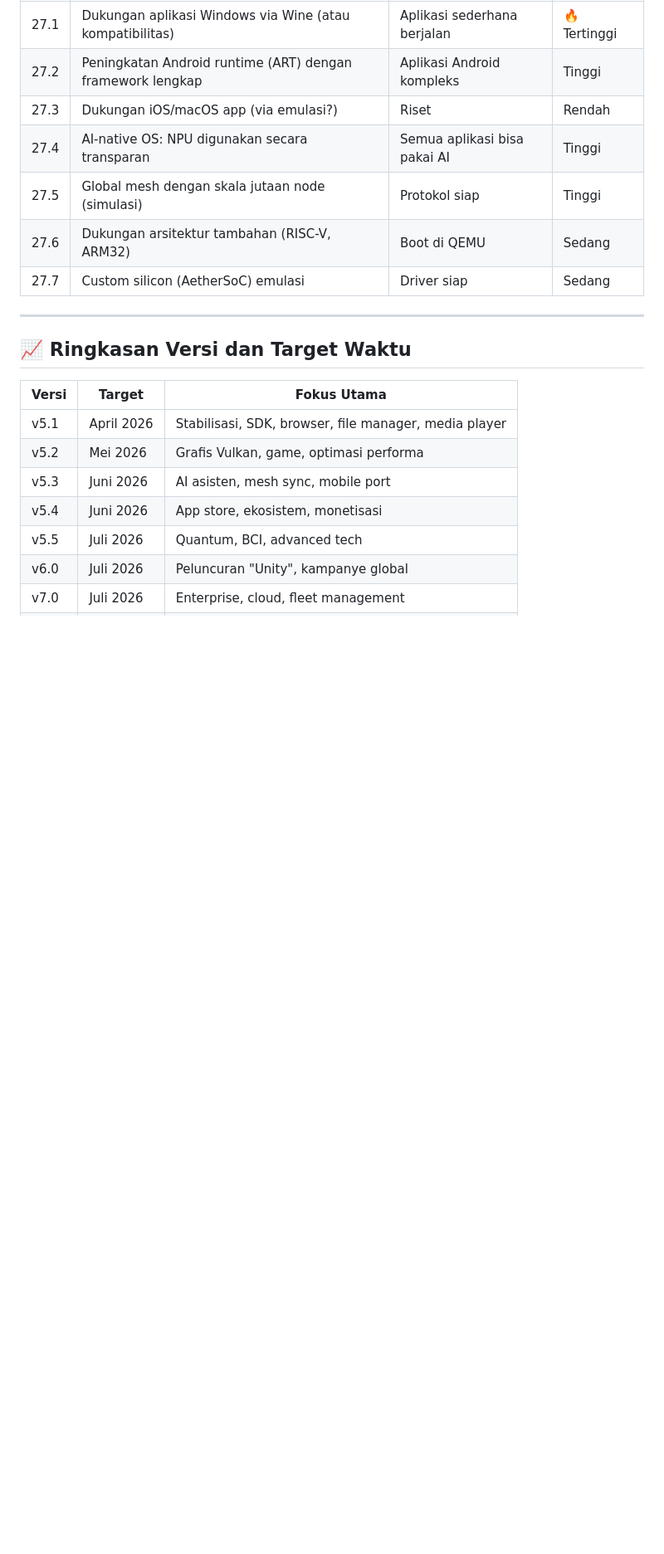
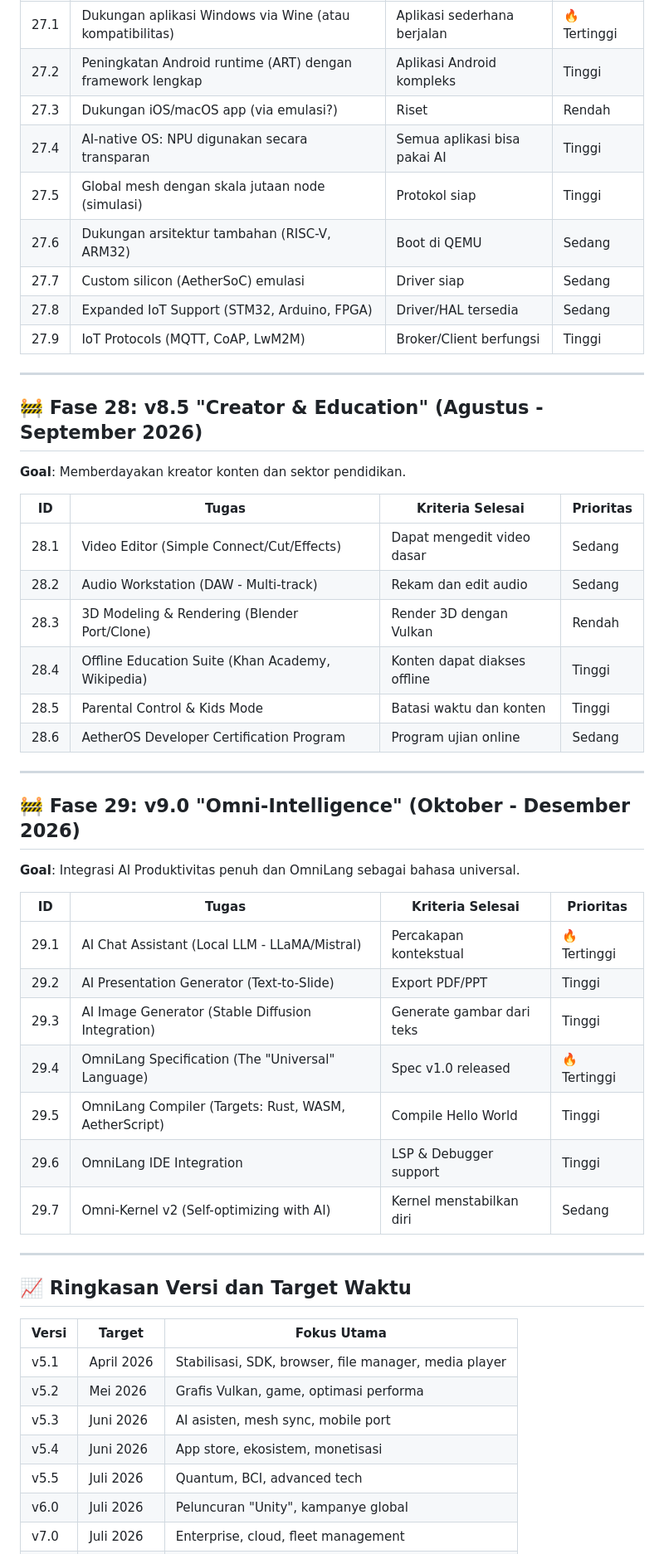
Before and after one commit to HaKaTo99/AetherOS, a Markdown page: docs/MASTER_TODO.md, the part around one of its changes. Shown at 83% size. Rendered like a GitHub page; blank space fills up the shorter version.

Commit message:
docs: expand roadmap to Phase 29 (v9.0 Omni-Intelligence), add IoT/AI gaps

```diff
--- a/docs/MASTER_TODO.md
+++ b/docs/MASTER_TODO.md
@@ -851,6 +858,39 @@ Berikut adalah rincian fase pengembangan hingga Juli 2026. Setiap fase memiliki
 | 27.5 | Global mesh dengan skala jutaan node (simulasi) | Protokol siap | Tinggi |
 | 27.6 | Dukungan arsitektur tambahan (RISC-V, ARM32) | Boot di QEMU | Sedang |
 | 27.7 | Custom silicon (AetherSoC) emulasi | Driver siap | Sedang |
+| 27.8 | Expanded IoT Support (STM32, Arduino, FPGA) | Driver/HAL tersedia | Sedang |
+| 27.9 | IoT Protocols (MQTT, CoAP, LwM2M) | Broker/Client berfungsi | Tinggi |
+
+---
+
+## 🚧 Fase 28: v8.5 "Creator & Education" (Agustus - September 2026)
+
+**Goal**: Memberdayakan kreator konten dan sektor pendidikan.
+
+| ID | Tugas | Kriteria Selesai | Prioritas |
+|----|-------|------------------|-----------|
+| 28.1 | Video Editor (Simple Connect/Cut/Effects) | Dapat mengedit video dasar | Sedang |
+| 28.2 | Audio Workstation (DAW - Multi-track) | Rekam dan edit audio | Sedang |
+| 28.3 | 3D Modeling & Rendering (Blender Port/Clone) | Render 3D dengan Vulkan | Rendah |
+| 28.4 | Offline Education Suite (Khan Academy, Wikipedia) | Konten dapat diakses offline | Tinggi |
+| 28.5 | Parental Control & Kids Mode | Batasi waktu dan konten | Tinggi |
+| 28.6 | AetherOS Developer Certification Program | Program ujian online | Sedang |
+
+---
+
+## 🚧 Fase 29: v9.0 "Omni-Intelligence" (Oktober - Desember 2026)
+
+**Goal**: Integrasi AI Produktivitas penuh dan OmniLang sebagai bahasa universal.
+
+| ID | Tugas | Kriteria Selesai | Prioritas |
+|----|-------|------------------|-----------|
+| 29.1 | AI Chat Assistant (Local LLM - LLaMA/Mistral) | Percakapan kontekstual | 🔥 Tertinggi |
+| 29.2 | AI Presentation Generator (Text-to-Slide) | Export PDF/PPT | Tinggi |
+| 29.3 | AI Image Generator (Stable Diffusion Integration) | Generate gambar dari teks | Tinggi |
+| 29.4 | OmniLang Specification (The "Universal" Language) | Spec v1.0 released | 🔥 Tertinggi |
+| 29.5 | OmniLang Compiler (Targets: Rust, WASM, AetherScript) | Compile Hello World | Tinggi |
+| 29.6 | OmniLang IDE Integration | LSP & Debugger support | Tinggi |
+| 29.7 | Omni-Kernel v2 (Self-optimizing with AI) | Kernel menstabilkan diri | Sedang |
 
 ---
 
```
Also changed, not shown: other parts of docs/MASTER_TODO.md (+13 -3 lines).
